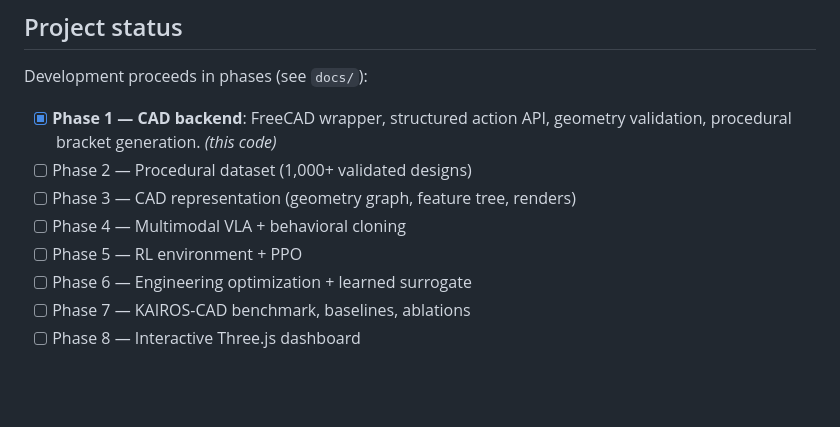
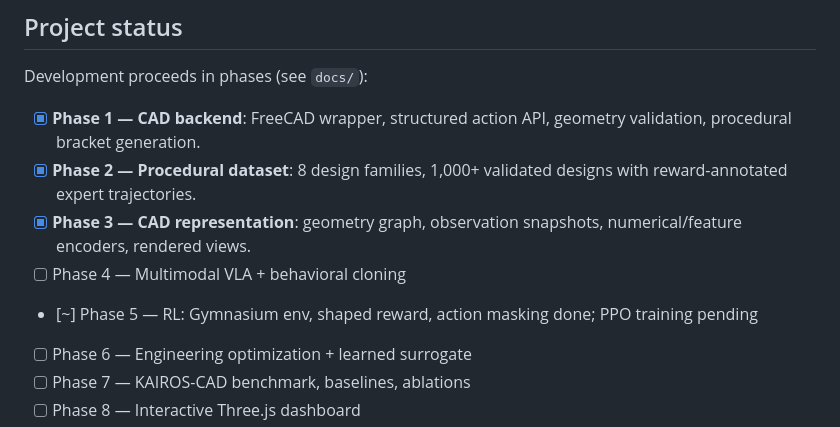
Before and after one commit to sunkalpchandra/kairos-cad, a Markdown page: README.md, the part around the change. Drawn GitHub-style; blank space fills up the shorter version.

Commit message:
docs: add phase 2-3 architecture notes and update roadmap status

```diff
--- a/README.md
+++ b/README.md
@@ -49,11 +49,14 @@ software rasterizer (no GUI, no external renderer):
 Development proceeds in phases (see `docs/`):
 
 - [x] **Phase 1 — CAD backend**: FreeCAD wrapper, structured action API,
-      geometry validation, procedural bracket generation. *(this code)*
-- [ ] Phase 2 — Procedural dataset (1,000+ validated designs)
-- [ ] Phase 3 — CAD representation (geometry graph, feature tree, renders)
+      geometry validation, procedural bracket generation.
+- [x] **Phase 2 — Procedural dataset**: 8 design families, 1,000+ validated
+      designs with reward-annotated expert trajectories.
+- [x] **Phase 3 — CAD representation**: geometry graph, observation
+      snapshots, numerical/feature encoders, rendered views.
 - [ ] Phase 4 — Multimodal VLA + behavioral cloning
-- [ ] Phase 5 — RL environment + PPO
+- [~] Phase 5 — RL: Gymnasium env, shaped reward, action masking done; PPO
+      training pending
 - [ ] Phase 6 — Engineering optimization + learned surrogate
 - [ ] Phase 7 — KAIROS-CAD benchmark, baselines, ablations
 - [ ] Phase 8 — Interactive Three.js dashboard
```
Also changed, not shown: docs/phase2-phase3.md (added, +98 -0 lines).
